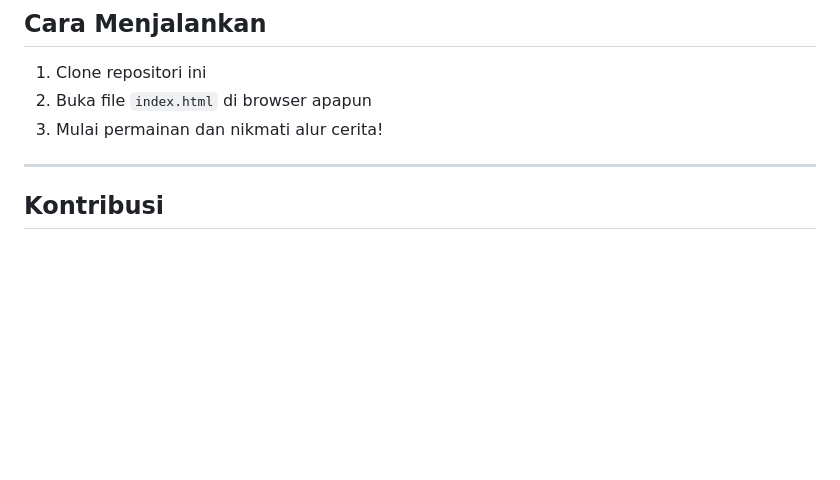
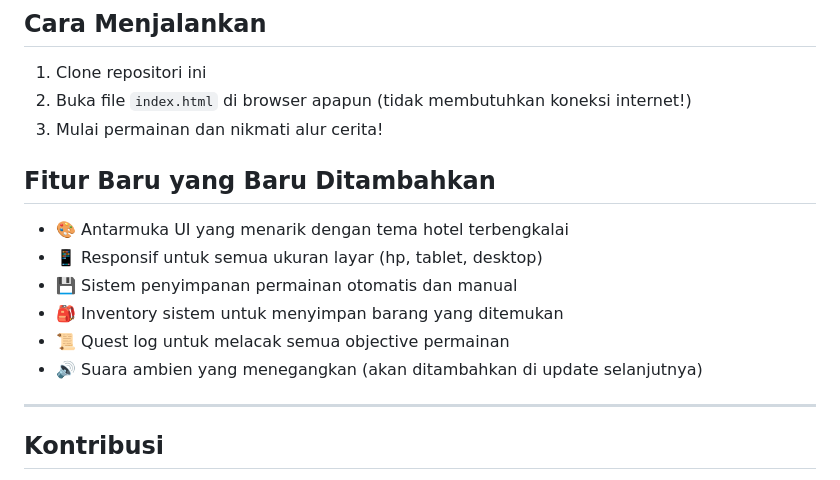
Before and after one commit to tenbotcoding/gamerpgtextbase-youtuberexplorer, a Markdown page: README.md, the part around the change. Drawn GitHub-style; blank space fills up the shorter version.

Commit message:
Update README dengan fitur antarmuka web baru

```diff
--- a/README.md
+++ b/README.md
@@ -56,8 +56,16 @@ Setiap jam pukul 00 menit WIB, script akan secara otomatis:
 ---
 ## Cara Menjalankan
 1.  Clone repositori ini
-2.  Buka file `index.html` di browser apapun
+2.  Buka file `index.html` di browser apapun (tidak membutuhkan koneksi internet!)
 3.  Mulai permainan dan nikmati alur cerita!
+
+## Fitur Baru yang Baru Ditambahkan
+- 🎨 Antarmuka UI yang menarik dengan tema hotel terbengkalai
+- 📱 Responsif untuk semua ukuran layar (hp, tablet, desktop)
+- 💾 Sistem penyimpanan permainan otomatis dan manual
+- 🎒 Inventory sistem untuk menyimpan barang yang ditemukan
+- 📜 Quest log untuk melacak semua objective permainan
+- 🔊 Suara ambien yang menegangkan (akan ditambahkan di update selanjutnya)
 
 ---
 ## Kontribusi
```
